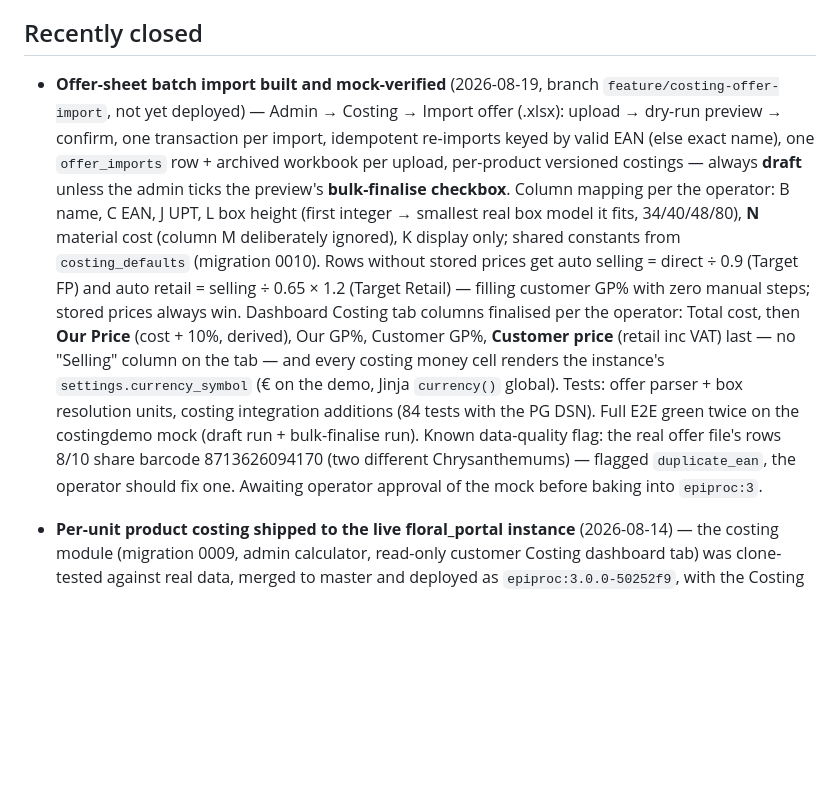
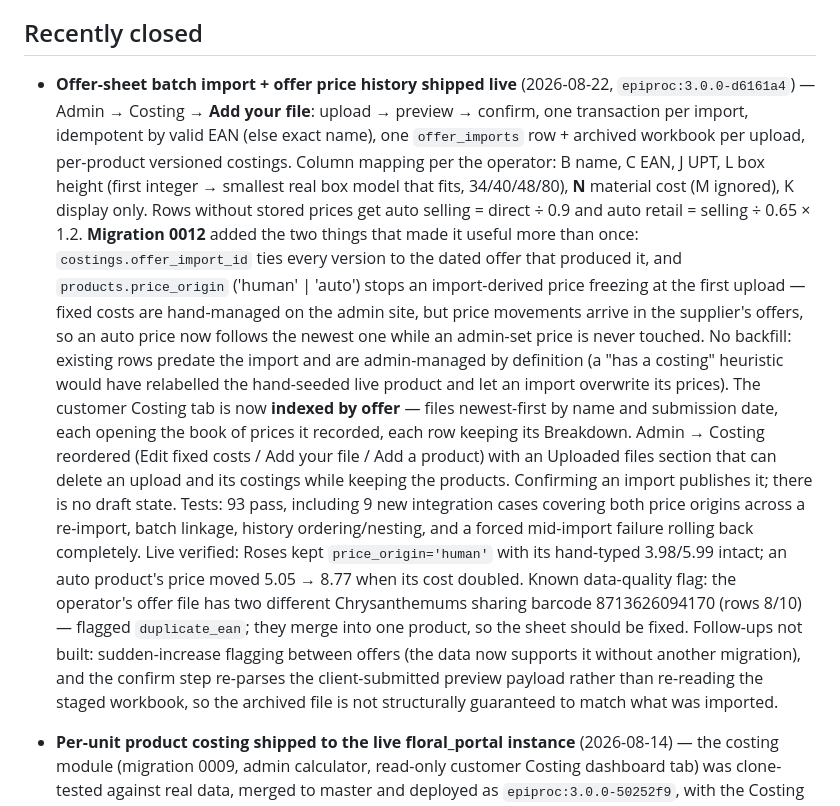
Before and after one commit to maykef/epiproc_v3, a Markdown page: ROADMAP.md, the part around the change. Rendered like a GitHub page; blank space fills up the shorter version.

```diff
--- a/ROADMAP.md
+++ b/ROADMAP.md
@@ -32,29 +32,40 @@ its own design + testing pass.
 
 ## Recently closed
 
-- **Offer-sheet batch import built and mock-verified** (2026-08-19, branch
-  `feature/costing-offer-import`, not yet deployed) — Admin → Costing → Import
-  offer (.xlsx): upload → dry-run preview → confirm, one transaction per import,
-  idempotent re-imports keyed by valid EAN (else exact name), one `offer_imports`
-  row + archived workbook per upload, per-product versioned costings — always
-  **draft** unless the admin ticks the preview's **bulk-finalise checkbox**.
-  Column mapping per the operator: B name, C EAN, J UPT, L box height (first
-  integer → smallest real box model it fits, 34/40/48/80), **N** material cost
-  (column M deliberately ignored), K display only; shared constants from
-  `costing_defaults` (migration 0010). Rows without stored prices get auto
-  selling = direct ÷ 0.9 (Target FP) and auto retail = selling ÷ 0.65 × 1.2
-  (Target Retail) — filling customer GP% with zero manual steps; stored prices
-  always win. Dashboard Costing tab columns finalised per the operator:
-  Total cost, then **Our Price** (cost + 10%, derived), Our GP%, Customer GP%,
-  **Customer price** (retail inc VAT) last — no "Selling" column on the tab —
-  and every costing money cell renders the instance's `settings.currency_symbol`
-  (€ on the demo, Jinja `currency()` global). Tests: offer parser + box
-  resolution units, costing integration additions (84 tests with the PG DSN).
-  Full E2E green twice on the costingdemo mock (draft run + bulk-finalise run).
-  Known data-quality flag: the real offer file's rows 8/10 share barcode
-  8713626094170 (two different Chrysanthemums) — flagged `duplicate_ean`, the
-  operator should fix one. Awaiting operator approval of the mock before baking
-  into `epiproc:3`.
+- **Offer-sheet batch import + offer price history shipped live** (2026-08-22,
+  `epiproc:3.0.0-d6161a4`) — Admin → Costing → **Add your file**: upload → preview →
+  confirm, one transaction per import, idempotent by valid EAN (else exact name), one
+  `offer_imports` row + archived workbook per upload, per-product versioned costings.
+  Column mapping per the operator: B name, C EAN, J UPT, L box height (first integer →
+  smallest real box model that fits, 34/40/48/80), **N** material cost (M ignored), K
+  display only. Rows without stored prices get auto selling = direct ÷ 0.9 and auto
+  retail = selling ÷ 0.65 × 1.2.
+  **Migration 0012** added the two things that made it useful more than once:
+  `costings.offer_import_id` ties every version to the dated offer that produced it, and
+  `products.price_origin` ('human' | 'auto') stops an import-derived price freezing at
+  the first upload — fixed costs are hand-managed on the admin site, but price movements
+  arrive in the supplier's offers, so an auto price now follows the newest one while an
+  admin-set price is never touched. No backfill: existing rows predate the import and are
+  admin-managed by definition (a "has a costing" heuristic would have relabelled the
+  hand-seeded live product and let an import overwrite its prices).
+  The customer Costing tab is now **indexed by offer** — files newest-first by name and
+  submission date, each opening the book of prices it recorded, each row keeping its
+  Breakdown. Admin → Costing reordered (Edit fixed costs / Add your file / Add a product)
+  with an Uploaded files section that can delete an upload and its costings while keeping
+  the products. Confirming an import publishes it; there is no draft state.
+  Tests: 93 pass, including 9 new integration cases covering both price origins across a
+  re-import, batch linkage, history ordering/nesting, and a forced mid-import failure
+  rolling back completely. Live verified: Roses kept `price_origin='human'` with its
+  hand-typed 3.98/5.99 intact; an auto product's price moved 5.05 → 8.77 when its cost
+  doubled.
+  Known data-quality flag: the operator's offer file has two different Chrysanthemums
+  sharing barcode 8713626094170 (rows 8/10) — flagged `duplicate_ean`; they merge into
+  one product, so the sheet should be fixed.
+  Follow-ups not built: sudden-increase flagging between offers (the data now supports it
+  without another migration), and the confirm step re-parses the client-submitted preview
+  payload rather than re-reading the staged workbook, so the archived file is not
+  structurally guaranteed to match what was imported.
+
 - **Per-unit product costing shipped to the live floral_portal instance**
   (2026-08-14) — the costing module (migration 0009, admin calculator, read-only
   customer Costing dashboard tab) was clone-tested against real data, merged to
```
Also changed, not shown: docs/costing.md (+53 -6 lines).
